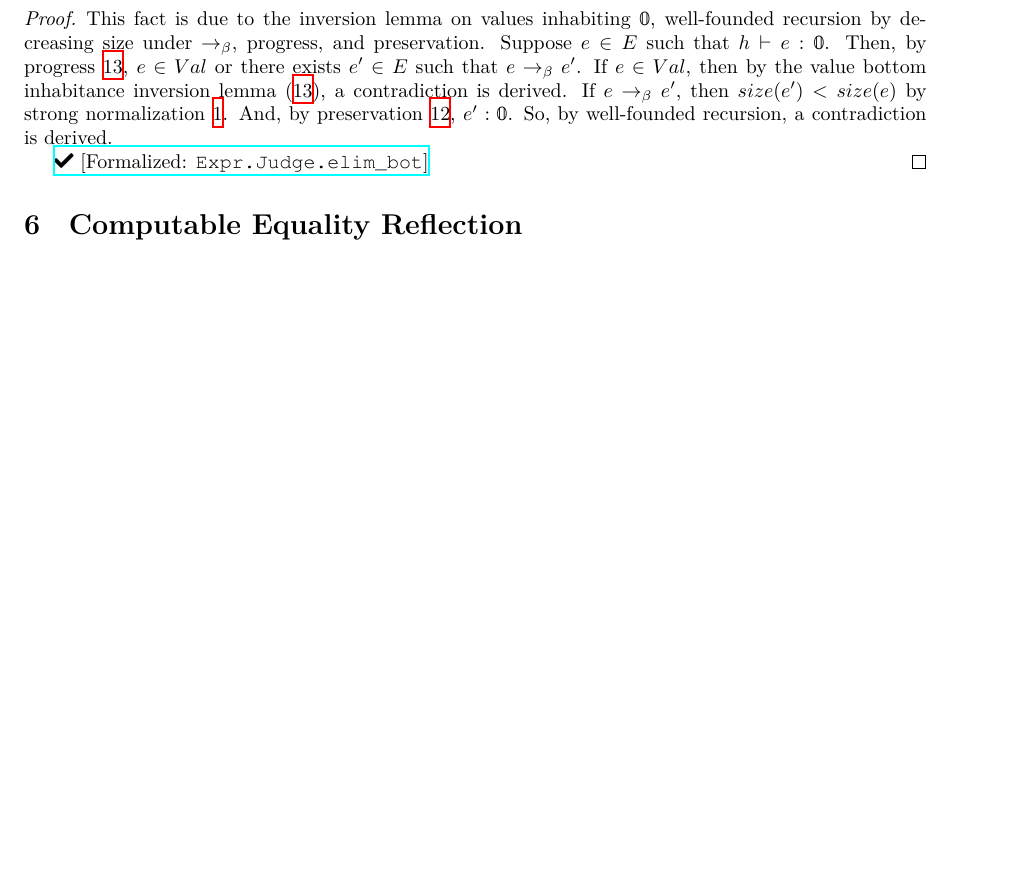
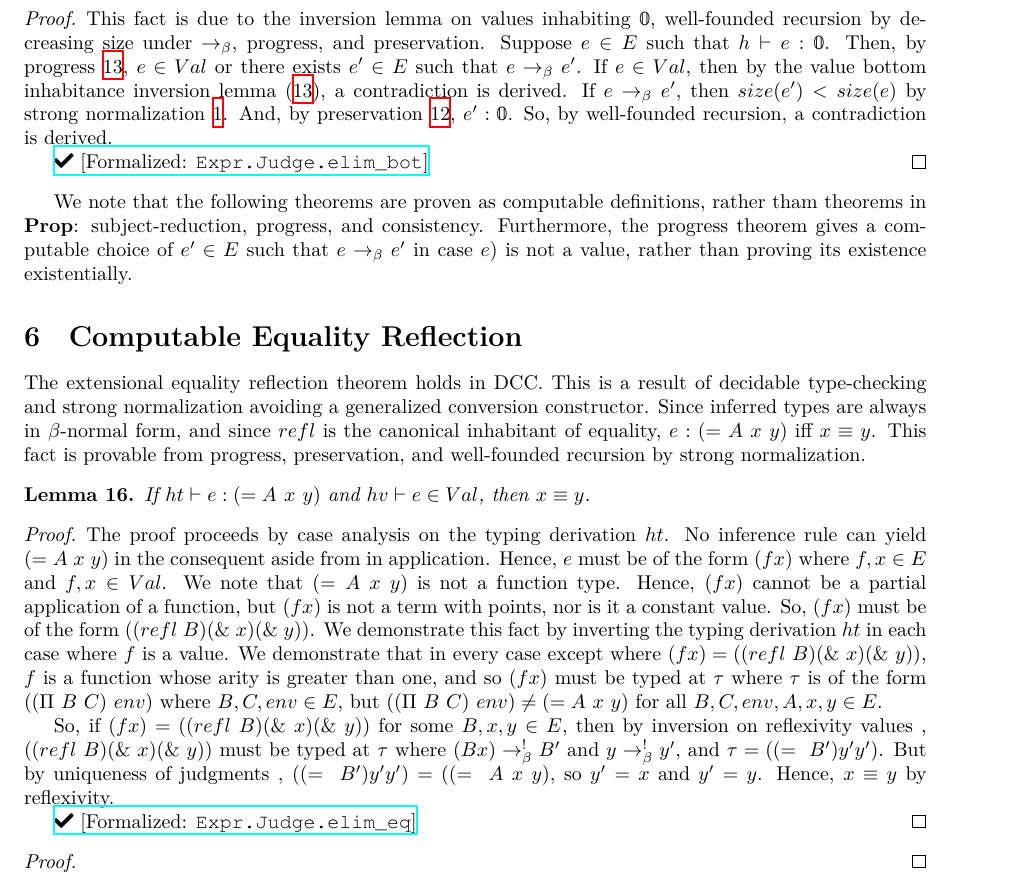
Before and after one commit to lexzaiello/DCC, a LaTeX paper (papers/paper4.tex): part of page 16 of 17, cut so that both start at the same text, the shorter picture padded with empty space. Compiled offline with XeLaTeX.

Commit message:
equality reflection proof

```diff
--- a/papers/paper4.tex
+++ b/papers/paper4.tex
@@ -1195,9 +1195,27 @@ Using these facts about inversion, we prove progress.
   \leanlink{https://github.com/lexzaiello/DCC/blob/4b0ea7f932ae69ac6d11658d69d3dcc0c261f4e7/Dcc/Metatheory/Consistent.lean\#L7}{Expr.Judge.elim\_bot}
 \end{proof}
 
-% Note about how these are definitions, not theorems, and the reduct is choosable
+We note that the following theorems are proven as computable definitions, rather tham theorems in \(\textbf{Prop}\): subject-reduction, progress, and consistency. Furthermore, the progress theorem gives a computable choice of \(e' \in E\) such that \(e \barr e'\) in case \(e\)) is not a value, rather than proving its existence existentially.
 
 \section{Computable Equality Reflection}
+
+The extensional equality reflection theorem holds in DCC. This is a result of decidable type-checking and strong normalization avoiding a generalized conversion constructor. Since inferred types are always in \(\beta\)-normal form, and since \(refl\) is the canonical inhabitant of equality, \(e : \comb[= A][x][y]\) iff \(x \equiv y\). This fact is provable from progress, preservation, and well-founded recursion by strong normalization.
+
+\begin{lemma}
+  If \(ht \vdash e : \comb[= A][x][y]\) and \(hv \vdash e \in Val\), then \(x \equiv y\).
+\end{lemma}
+
+\begin{proof}
+  The proof proceeds by case analysis on the typing derivation \(ht\). No inference rule can yield \(\comb[= A][x][y]\) in the consequent aside from in application. Hence, \(e\) must be of the form \((f x)\) where \(f, x \in E\) and \(f, x \in Val\). We note that \(\comb[= A][x][y]\) is not a function type. Hence, \((f x)\) cannot be a partial application of a function, but \((f x)\) is not a term with points, nor is it a constant value. So, \((f x)\) must be of the form \((\comb[refl][B] \comb[\&][x] \comb[\&][y])\). We demonstrate this fact by inverting the typing derivation \(ht\) in each case where \(f\) is a value. We demonstrate that in every case except where \((f x) = (\comb[refl][B] \comb[\&][x] \comb[\&][y])\), \(f\) is a function whose arity is greater than one, and so \((f x)\) must be typed at \(\tau\) where \(\tau\) is of the form \((\comb[\Pi][B][C]\ env)\) where \(B, C, env \in E\), but \((\comb[\Pi][B][C]\ env) \neq \comb[= A][x][y]\) for all \(B, C, env, A, x, y \in E\).
+
+  So, if \((f x) = (\comb[refl][B] \comb[\&][x] \comb[\&][y])\) for some \(B, x, y \in E\), then by inversion on reflexivity values \label{inv:refl}, \((\comb[refl][B] \comb[\&][x] \comb[\&][y])\) must be typed at \(\tau\) where \((B x) \barr^{!} B'\) and \(y \barr^{!} y'\), and \(\tau = (\comb[=][B'] y' y')\). But by uniqueness of judgments \label{inv:judgeunique}, \((\comb[=][B'] y' y') = (\comb[=][A][x][y]\), so \(y' = x\) and \(y' = y\). Hence, \(x \equiv y\) by reflexivity.
+
+  \leanlink{https://github.com/lexzaiello/DCC/blob/4b0ea7f932ae69ac6d11658d69d3dcc0c261f4e7/Dcc/Metatheory/Extensional.lean\#L122}{Expr.Judge.elim\_eq}
+\end{proof}
+
+\begin{proof}
+
+\end{proof}
 
 \section{Examples}
 
```
